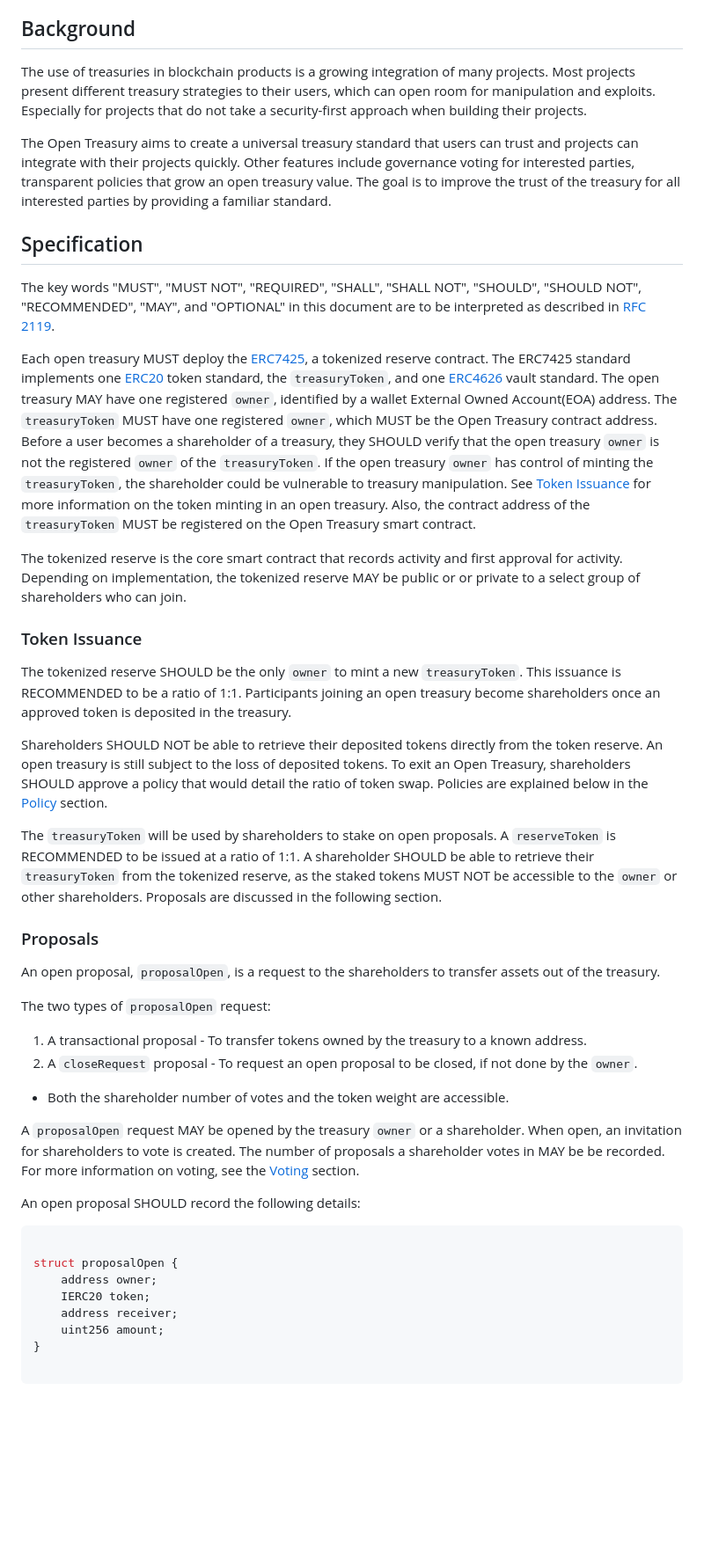
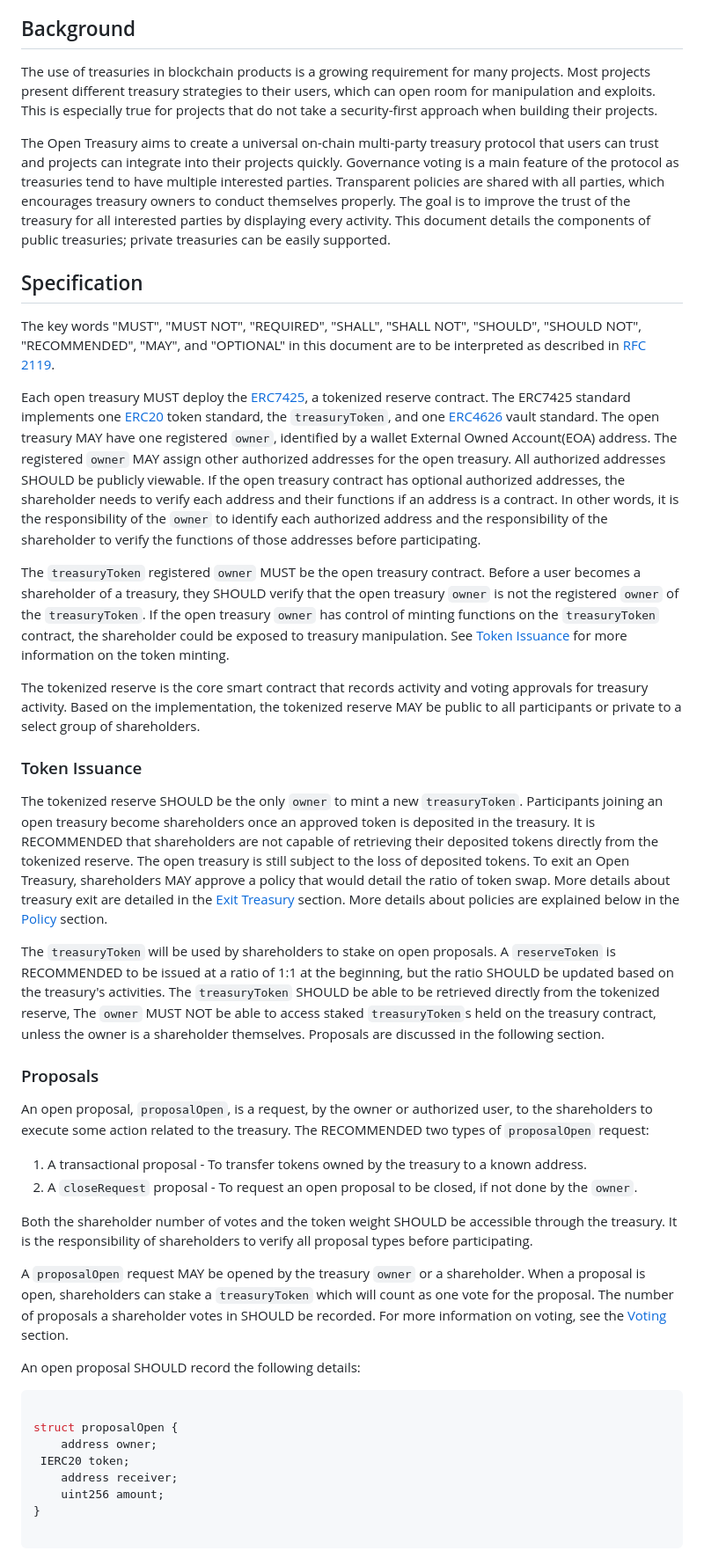
Before and after one commit to jimstir/open-treasury, a Markdown page: docs/open-treasury/open-treasury.md, the part around one of its changes. Shown at 88% size. Drawn GitHub-style; blank space fills up the shorter version.

Commit message:
add exits and governor

```diff
--- a/docs/open-treasury/open-treasury.md
+++ b/docs/open-treasury/open-treasury.md
@@ -15,21 +15,24 @@ including governance tools to encourage multi-party involvement.
 
 ## Background
 
-The use of treasuries in blockchain products is a growing integration of many projects.
+The use of treasuries in blockchain products is a growing requirement for many projects.
 Most projects present different treasury strategies to their users,
 which can open room for manipulation and exploits.
-Especially for projects that do not take a security-first approach when building their projects.
+This is especially true for projects that do not take a security-first approach when building their projects.
 
-The Open Treasury aims to create a universal treasury standard that users can trust and
-projects can integrate with their projects quickly.
-Other features include governance voting for interested parties,
-transparent policies that grow an open treasury value.
-The goal is to improve the trust of the treasury for all interested parties by providing a familiar standard.
+The Open Treasury aims to create a universal on-chain multi-party treasury protocol that users can trust and
+projects can integrate into their projects quickly.
+Governance voting is a main feature of the protocol as treasuries tend to have multiple interested parties.
+Transparent policies are shared with all parties,
+which encourages treasury owners to conduct themselves properly.
+The goal is to improve the trust of the treasury for all interested parties by displaying every activity.
+This document details the components of public treasuries;
+private treasuries can be easily supported.
 
 ## Specification
 
 The key words "MUST", "MUST NOT", "REQUIRED", "SHALL", "SHALL NOT", "SHOULD",
-"SHOULD NOT", "RECOMMENDED",  "MAY", and
+"SHOULD NOT", "RECOMMENDED", "MAY", and
 "OPTIONAL" in this document are to be interpreted as described in
 [RFC 2119](http://tools.ietf.org/html/rfc2119).
 
@@ -39,53 +42,59 @@ The ERC7425 standard implements one [ERC20](https://eips.ethereum.org/EIPS/eip-2
 and one [ERC4626](https://eips.ethereum.org/EIPS/eip-4626) vault standard.
 The open treasury MAY have one registered `owner`,
 identified by a wallet External Owned Account(EOA) address.
-The `treasuryToken` MUST have one registered `owner`,
-which MUST be the Open Treasury contract address.
+The registered `owner` MAY assign other authorized addresses for the open treasury.
+All authorized addresses SHOULD be publicly viewable.
+If the open treasury contract has optional authorized addresses,
+the shareholder needs to verify each address and their functions if an address is a contract.
+In other words, it is the responsibility of the `owner` to identify each authorized address and
+the responsibility of the shareholder to verify the functions of those addresses before participating.
+
+The `treasuryToken` registered `owner` MUST be the open treasury contract.
 Before a user becomes a shareholder of a treasury,
 they SHOULD verify that the open treasury `owner` is not the registered `owner` of the `treasuryToken`.
-If the open treasury `owner` has control of minting the `treasuryToken`,
-the shareholder could be vulnerable to treasury manipulation.
-See [Token Issuance](#token-issuance) for more information on the token minting in an open treasury.
-Also, the contract address of the `treasuryToken` MUST be registered on the Open Treasury smart contract.
+If the open treasury `owner` has control of minting functions on the `treasuryToken` contract,
+the shareholder could be exposed to treasury manipulation.
+See [Token Issuance](#token-issuance) for more information on the token minting.
 
 The tokenized reserve is the core smart contract that records activity and
-first approval for activity.
-Depending on implementation, the tokenized reserve MAY be public or
-or private to a select group of shareholders who can join.
+voting approvals for treasury activity.
+Based on the implementation, the tokenized reserve MAY be public to all participants or
+private to a select group of shareholders.
 
 ### Token Issuance
 
 The tokenized reserve SHOULD be the only `owner` to mint a new `treasuryToken`.
-This issuance is RECOMMENDED to be a ratio of 1:1.
 Participants joining an open treasury become shareholders once an approved token is deposited in the treasury.
-
-Shareholders SHOULD NOT be able to retrieve their deposited tokens directly from the token reserve.
-An open treasury is still subject to the loss of deposited tokens.
-To exit an Open Treasury, shareholders SHOULD approve a policy that would detail the ratio of token swap.
-Policies are explained below in the [Policy](#policy) section.
+It is RECOMMENDED that shareholders are not capable of retrieving their deposited tokens directly from the tokenized reserve.
+The open treasury is still subject to the loss of deposited tokens.
+To exit an Open Treasury, shareholders MAY approve a policy that would detail the ratio of token swap.
+More details about treasury exit are detailed in the [Exit Treasury](#enter-or-exit-the-treasury) section.
+More details about policies are explained below in the [Policy](#policy) section.
 
 The `treasuryToken` will be used by shareholders to stake on open proposals.
-A `reserveToken` is RECOMMENDED to be issued at a ratio of 1:1.
-A shareholder SHOULD be able to retrieve their `treasuryToken` from the tokenized reserve,
-as the staked tokens MUST NOT be accessible to the `owner` or other shareholders.
+A `reserveToken` is RECOMMENDED to be issued at a ratio of 1:1 at the beginning,
+but the ratio SHOULD be updated based on the treasury's activities.
+The `treasuryToken` SHOULD be able to be retrieved directly from the tokenized reserve,
+The `owner` MUST NOT be able to access staked `treasuryToken`s held on the treasury contract,
+unless the owner is a shareholder themselves.
 Proposals are discussed in the following section.
 
 ### Proposals
 
-An open proposal, `proposalOpen`,
-is a request to the shareholders to transfer assets out of the treasury.
-
-The two types of `proposalOpen` request:
+An open proposal, `proposalOpen`, is a request, by the owner or authorized user,
+to the shareholders to execute some action related to the treasury.
+The RECOMMENDED two types of `proposalOpen` request:
 
 1. A transactional proposal - To transfer tokens owned by the treasury to a known address.
 2. A `closeRequest` proposal - To request an open proposal to be closed, if not done by the `owner`.
 
-- Both the shareholder number of votes and the token weight are accessible.
+Both the shareholder number of votes and the token weight SHOULD be accessible through the treasury.
+It is the responsibility of shareholders to verify all proposal types before participating.
 
 A `proposalOpen` request MAY be opened by the treasury `owner` or a shareholder.
-When open,
-an invitation for shareholders to vote is created.
-The number of proposals a shareholder votes in MAY be be recorded.
+When a proposal is open,
+shareholders can stake a `treasuryToken` which will count as one vote for the proposal.
+The number of proposals a shareholder votes in SHOULD be recorded.
 For more information on voting,
 see the [Voting](#voting) section.
 
@@ -95,7 +104,7 @@ An open proposal SHOULD record the following details:
 
 struct proposalOpen {
     address owner;
-    IERC20 token;
+ IERC20 token;
     address receiver;
     uint256 amount;
 }
```
Also changed, not shown: other parts of docs/open-treasury/open-treasury.md (+84 -4 lines), docs/open-treasury/ai-governor.md (added, +84 -0 lines).
